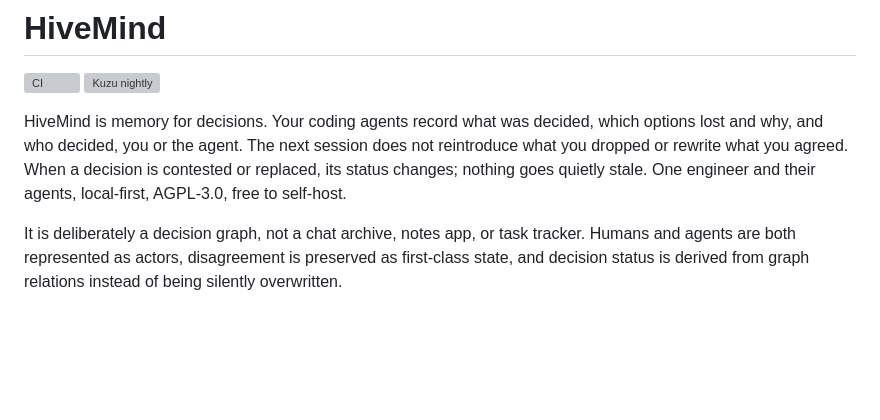
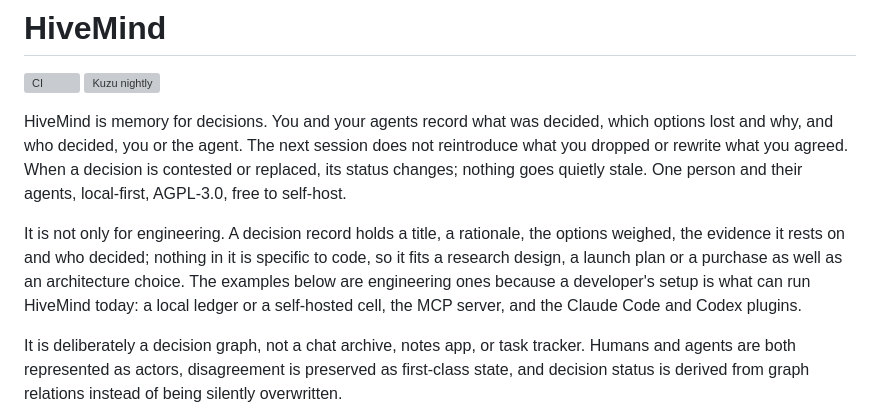
Before and after one commit to alexknips/hivemind, a Markdown page: README.md, the part around the change. Drawn GitHub-style; blank space fills up the shorter version; grey boxes are pictures that could not be loaded.

Commit message:
docs(readme): HiveMind is for one person and their agents in any field, not only engineering (hivemind-48zc)
The README opened with "Your coding agents" and "One engineer and their agents".
Alex ruled 2026-09-29 that HiveMind is not just for engineering and the docs
should say so. The opening now says one person and their agents, adds a short
paragraph that nothing in a decision record is specific to code, and says
honestly that a developer's setup (local ledger or self-hosted cell, MCP server,
Claude Code and Codex plugins) is what runs it today. No capability claim is
added or removed. CHANGELOG gets a Docs line under Unreleased/Changed.

Co-Authored-By: Claude Sonnet 5.5 <noreply@anthropic.com>

```diff
--- a/README.md
+++ b/README.md
@@ -3,11 +3,18 @@
 [![CI](https://github.com/alexknips/hivemind/actions/workflows/ci.yml/badge.svg)](https://github.com/alexknips/hivemind/actions/workflows/ci.yml)
 [![Kuzu nightly](https://github.com/alexknips/hivemind/actions/workflows/kuzu-nightly.yml/badge.svg?branch=master)](https://github.com/alexknips/hivemind/actions/workflows/kuzu-nightly.yml)
 
-HiveMind is memory for decisions. Your coding agents record what was decided,
+HiveMind is memory for decisions. You and your agents record what was decided,
 which options lost and why, and who decided, you or the agent. The next session
 does not reintroduce what you dropped or rewrite what you agreed. When a
 decision is contested or replaced, its status changes; nothing goes quietly
-stale. One engineer and their agents, local-first, AGPL-3.0, free to self-host.
+stale. One person and their agents, local-first, AGPL-3.0, free to self-host.
+
+It is not only for engineering. A decision record holds a title, a rationale,
+the options weighed, the evidence it rests on and who decided; nothing in it is
+specific to code, so it fits a research design, a launch plan or a purchase as
+well as an architecture choice. The examples below are engineering ones because
+a developer's setup is what can run HiveMind today: a local ledger or a
+self-hosted cell, the MCP server, and the Claude Code and Codex plugins.
 
 It is deliberately a decision graph, not a chat archive, notes app, or task
 tracker. Humans and agents are both represented as actors, disagreement is
```
Also changed, not shown: CHANGELOG.md (+4 -0 lines).
